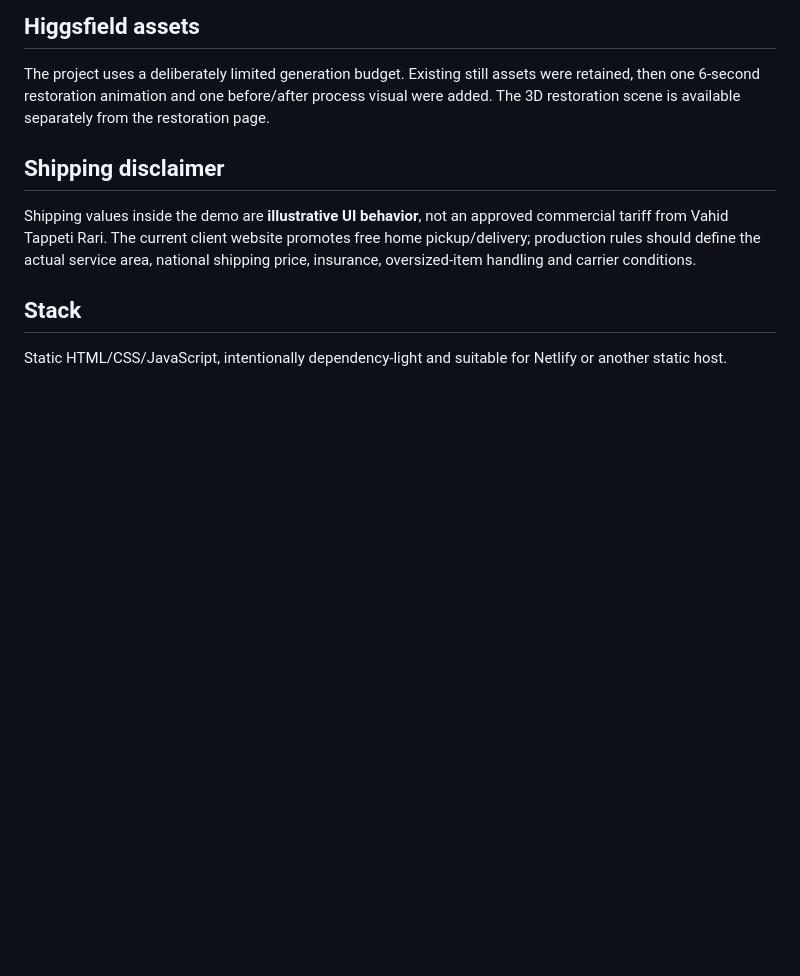
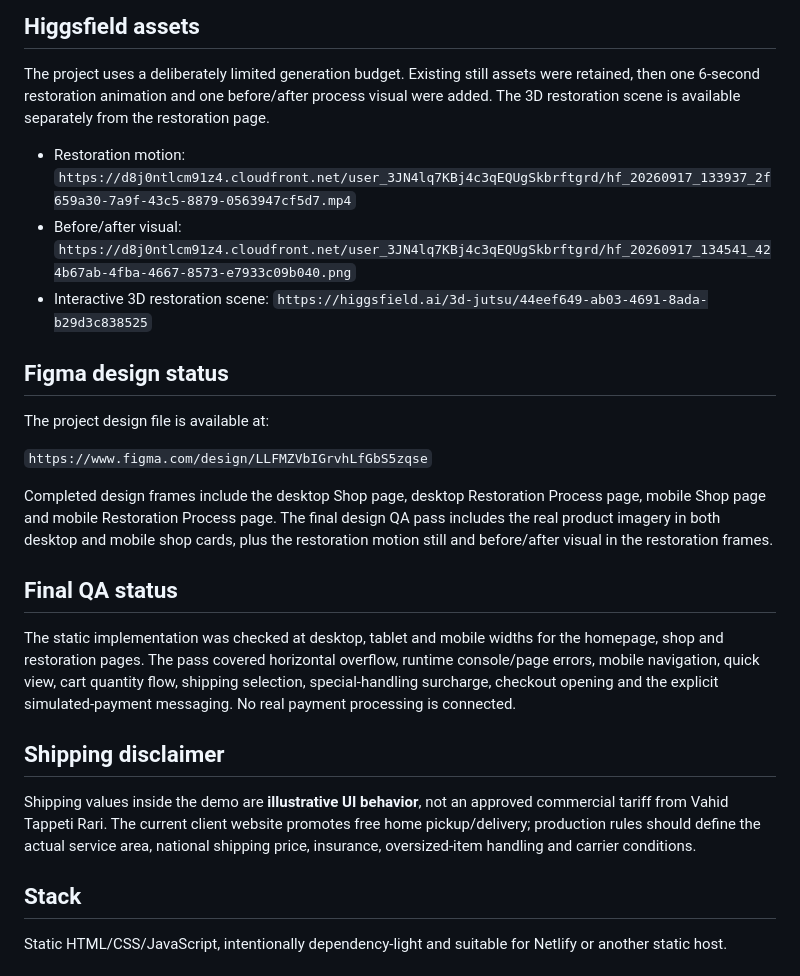
Before and after one commit to manueldipa4561-png/vahidtappetipersiani-demo, a Markdown page: README.md, the part around the change. GitHub-like rendering; blank space fills up the shorter version.

Commit message:
Finalize design QA and asset documentation

```diff
--- a/README.md
+++ b/README.md
@@ -18,6 +18,22 @@ Real-client redesign concept for **Vahid Tappeti Rari**, researched from the cur
 ## Higgsfield assets
 
 The project uses a deliberately limited generation budget. Existing still assets were retained, then one 6-second restoration animation and one before/after process visual were added. The 3D restoration scene is available separately from the restoration page.
+
+- Restoration motion: `https://d8j0ntlcm91z4.cloudfront.net/user_3JN4lq7KBj4c3qEQUgSkbrftgrd/hf_20260917_133937_2f659a30-7a9f-43c5-8879-0563947cf5d7.mp4`
+- Before/after visual: `https://d8j0ntlcm91z4.cloudfront.net/user_3JN4lq7KBj4c3qEQUgSkbrftgrd/hf_20260917_134541_424b67ab-4fba-4667-8573-e7933c09b040.png`
+- Interactive 3D restoration scene: `https://higgsfield.ai/3d-jutsu/44eef649-ab03-4691-8ada-b29d3c838525`
+
+## Figma design status
+
+The project design file is available at:
+
+`https://www.figma.com/design/LLFMZVbIGrvhLfGbS5zqse`
+
+Completed design frames include the desktop Shop page, desktop Restoration Process page, mobile Shop page and mobile Restoration Process page. The final design QA pass includes the real product imagery in both desktop and mobile shop cards, plus the restoration motion still and before/after visual in the restoration frames.
+
+## Final QA status
+
+The static implementation was checked at desktop, tablet and mobile widths for the homepage, shop and restoration pages. The pass covered horizontal overflow, runtime console/page errors, mobile navigation, quick view, cart quantity flow, shipping selection, special-handling surcharge, checkout opening and the explicit simulated-payment messaging. No real payment processing is connected.
 
 ## Shipping disclaimer
 
```
